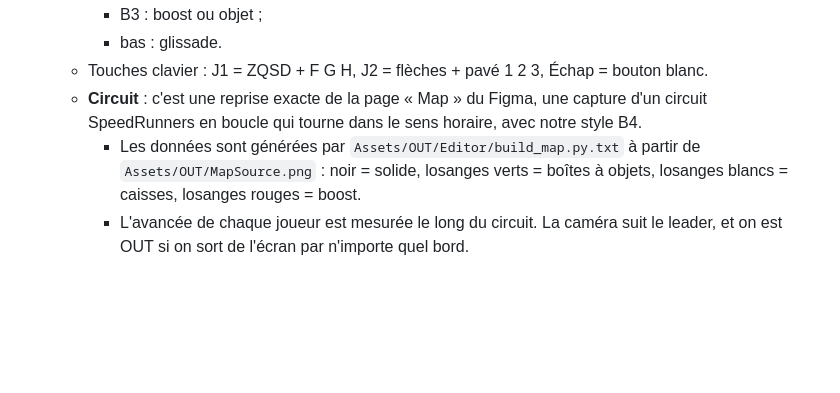
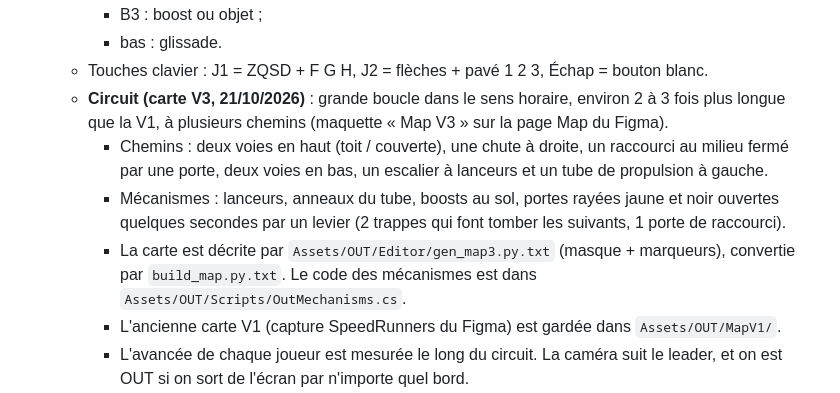
Before and after one commit to Rteix05/WS501D, a Markdown page: CLAUDE.md, the part around the change. Drawn GitHub-style; blank space fills up the shorter version.

Commit message:
CLAUDE.md : carte V3 (plusieurs chemins, portes à levier, lanceurs, boosts)
Co-Authored-By: Claude Opus 5.5 <noreply@anthropic.com>
Claude-Session: https://claude.ai/code/session_018vMSu72gHNKQgmdkv2tiVZ

```diff
--- a/CLAUDE.md
+++ b/CLAUDE.md
@@ -25,8 +25,11 @@ Projet de groupe d'étudiants MMI : un **jeu d'arcade sous Unity** (web + borne
     - B3 : boost ou objet ;
     - bas : glissade.
   - Touches clavier : J1 = ZQSD + F G H, J2 = flèches + pavé 1 2 3, Échap = bouton blanc.
-  - **Circuit** : c'est une reprise exacte de la page « Map » du Figma, une capture d'un circuit SpeedRunners en boucle qui tourne dans le sens horaire, avec notre style B4.
-    - Les données sont générées par `Assets/OUT/Editor/build_map.py.txt` à partir de `Assets/OUT/MapSource.png` : noir = solide, losanges verts = boîtes à objets, losanges blancs = caisses, losanges rouges = boost.
+  - **Circuit (carte V3, 21/10/2026)** : grande boucle dans le sens horaire, environ 2 à 3 fois plus longue que la V1, à plusieurs chemins (maquette « Map V3 » sur la page Map du Figma).
+    - Chemins : deux voies en haut (toit / couverte), une chute à droite, un raccourci au milieu fermé par une porte, deux voies en bas, un escalier à lanceurs et un tube de propulsion à gauche.
+    - Mécanismes : lanceurs, anneaux du tube, boosts au sol, portes rayées jaune et noir ouvertes quelques secondes par un levier (2 trappes qui font tomber les suivants, 1 porte de raccourci).
+    - La carte est décrite par `Assets/OUT/Editor/gen_map3.py.txt` (masque + marqueurs), convertie par `build_map.py.txt`. Le code des mécanismes est dans `Assets/OUT/Scripts/OutMechanisms.cs`.
+    - L'ancienne carte V1 (capture SpeedRunners du Figma) est gardée dans `Assets/OUT/MapV1/`.
     - L'avancée de chaque joueur est mesurée le long du circuit. La caméra suit le leader, et on est OUT si on sort de l'écran par n'importe quel bord.
   - **Skins (personnages)** : Jordan (homme en costume de canard), Jamal (rappeur tout en noir, inspiré de la tenue d'une photo de référence, sans copier le visage d'une vraie personne), Mamie Turbo, Nitro (mannequin de crash-test).
     - On change de perso avec gauche/droite dans la sélection.
```
